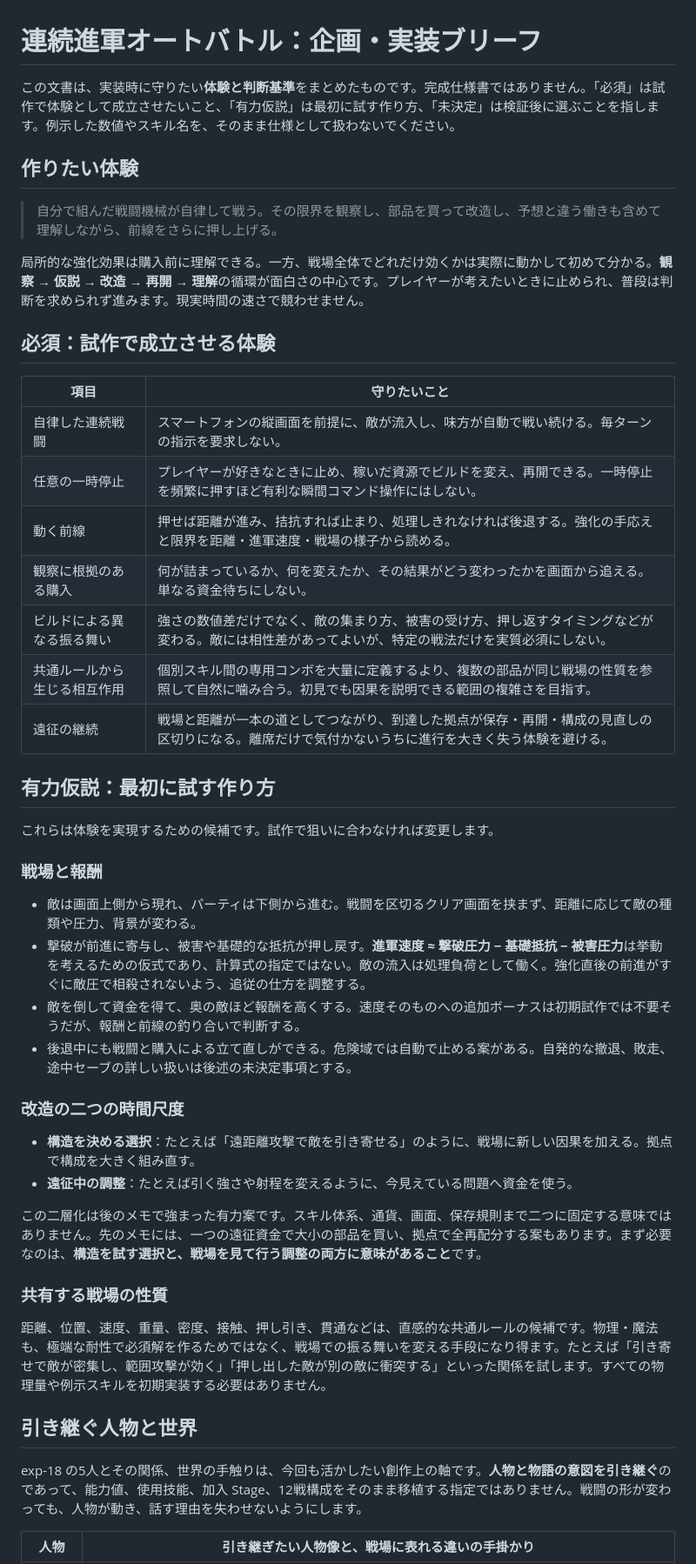
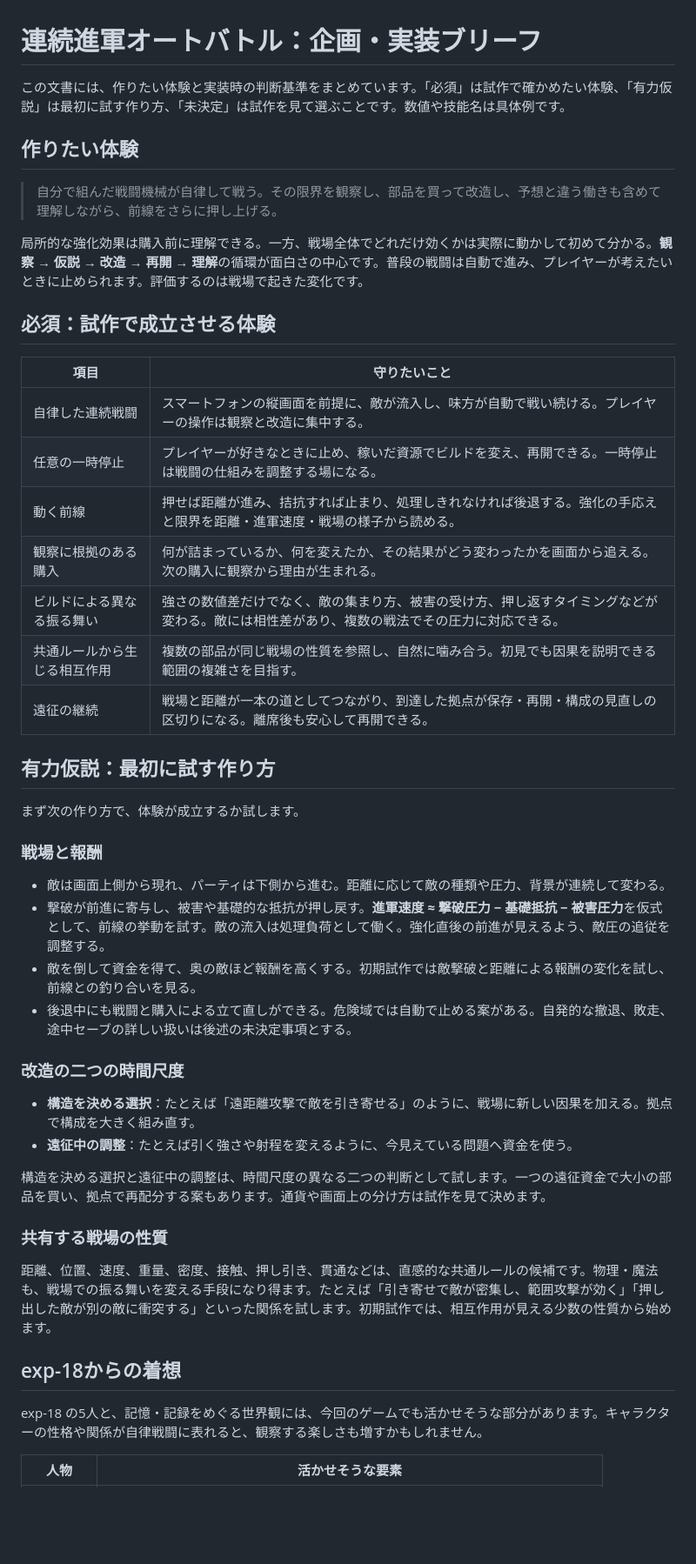
Before and after one commit to KKawamura1/continuous-expedition-autobattle, a Markdown page: docs/game-brief.md, the part around one of its changes. Shown at 87% size. Drawn GitHub-style; blank space fills up the shorter version.

Commit message:
docs: simplify brief and remove cautionary language

```diff
--- a/docs/game-brief.md
+++ b/docs/game-brief.md
@@ -1,34 +1,34 @@
 # 連続進軍オートバトル：企画・実装ブリーフ
 
-この文書は、実装時に守りたい**体験と判断基準**をまとめたものです。完成仕様書ではありません。「必須」は試作で体験として成立させたいこと、「有力仮説」は最初に試す作り方、「未決定」は検証後に選ぶことを指します。例示した数値やスキル名を、そのまま仕様として扱わないでください。
+この文書には、作りたい体験と実装時の判断基準をまとめています。「必須」は試作で確かめたい体験、「有力仮説」は最初に試す作り方、「未決定」は試作を見て選ぶことです。数値や技能名は具体例です。
 
 ## 作りたい体験
 
 > 自分で組んだ戦闘機械が自律して戦う。その限界を観察し、部品を買って改造し、予想と違う働きも含めて理解しながら、前線をさらに押し上げる。
 
-局所的な強化効果は購入前に理解できる。一方、戦場全体でどれだけ効くかは実際に動かして初めて分かる。**観察 → 仮説 → 改造 → 再開 → 理解**の循環が面白さの中心です。プレイヤーが考えたいときに止められ、普段は判断を求められず進みます。現実時間の速さで競わせません。
+局所的な強化効果は購入前に理解できる。一方、戦場全体でどれだけ効くかは実際に動かして初めて分かる。**観察 → 仮説 → 改造 → 再開 → 理解**の循環が面白さの中心です。普段の戦闘は自動で進み、プレイヤーが考えたいときに止められます。評価するのは戦場で起きた変化です。
 
 ## 必須：試作で成立させる体験
 
 | 項目 | 守りたいこと |
 | --- | --- |
-| 自律した連続戦闘 | スマートフォンの縦画面を前提に、敵が流入し、味方が自動で戦い続ける。毎ターンの指示を要求しない。 |
-| 任意の一時停止 | プレイヤーが好きなときに止め、稼いだ資源でビルドを変え、再開できる。一時停止を頻繁に押すほど有利な瞬間コマンド操作にはしない。 |
+| 自律した連続戦闘 | スマートフォンの縦画面を前提に、敵が流入し、味方が自動で戦い続ける。プレイヤーの操作は観察と改造に集中する。 |
+| 任意の一時停止 | プレイヤーが好きなときに止め、稼いだ資源でビルドを変え、再開できる。一時停止は戦闘の仕組みを調整する場になる。 |
 | 動く前線 | 押せば距離が進み、拮抗すれば止まり、処理しきれなければ後退する。強化の手応えと限界を距離・進軍速度・戦場の様子から読める。 |
-| 観察に根拠のある購入 | 何が詰まっているか、何を変えたか、その結果がどう変わったかを画面から追える。単なる資金待ちにしない。 |
-| ビルドによる異なる振る舞い | 強さの数値差だけでなく、敵の集まり方、被害の受け方、押し返すタイミングなどが変わる。敵には相性差があってよいが、特定の戦法だけを実質必須にしない。 |
-| 共通ルールから生じる相互作用 | 個別スキル間の専用コンボを大量に定義するより、複数の部品が同じ戦場の性質を参照して自然に噛み合う。初見でも因果を説明できる範囲の複雑さを目指す。 |
-| 遠征の継続 | 戦場と距離が一本の道としてつながり、到達した拠点が保存・再開・構成の見直しの区切りになる。離席だけで気付かないうちに進行を大きく失う体験を避ける。 |
+| 観察に根拠のある購入 | 何が詰まっているか、何を変えたか、その結果がどう変わったかを画面から追える。次の購入に観察から理由が生まれる。 |
+| ビルドによる異なる振る舞い | 強さの数値差だけでなく、敵の集まり方、被害の受け方、押し返すタイミングなどが変わる。敵には相性差があり、複数の戦法でその圧力に対応できる。 |
+| 共通ルールから生じる相互作用 | 複数の部品が同じ戦場の性質を参照し、自然に噛み合う。初見でも因果を説明できる範囲の複雑さを目指す。 |
+| 遠征の継続 | 戦場と距離が一本の道としてつながり、到達した拠点が保存・再開・構成の見直しの区切りになる。離席後も安心して再開できる。 |
 
 ## 有力仮説：最初に試す作り方
 
-これらは体験を実現するための候補です。試作で狙いに合わなければ変更します。
+まず次の作り方で、体験が成立するか試します。
 
 ### 戦場と報酬
 
-- 敵は画面上側から現れ、パーティは下側から進む。戦闘を区切るクリア画面を挟まず、距離に応じて敵の種類や圧力、背景が変わる。
-- 撃破が前進に寄与し、被害や基礎的な抵抗が押し戻す。**進軍速度 ≈ 撃破圧力 − 基礎抵抗 − 被害圧力**は挙動を考えるための仮式であり、計算式の指定ではない。敵の流入は処理負荷として働く。強化直後の前進がすぐに敵圧で相殺されないよう、追従の仕方を調整する。
-- 敵を倒して資金を得て、奥の敵ほど報酬を高くする。速度そのものへの追加ボーナスは初期試作では不要そうだが、報酬と前線の釣り合いで判断する。
+- 敵は画面上側から現れ、パーティは下側から進む。距離に応じて敵の種類や圧力、背景が連続して変わる。
+- 撃破が前進に寄与し、被害や基礎的な抵抗が押し戻す。**進軍速度 ≈ 撃破圧力 − 基礎抵抗 − 被害圧力**を仮式として、前線の挙動を試す。敵の流入は処理負荷として働く。強化直後の前進が見えるよう、敵圧の追従を調整する。
+- 敵を倒して資金を得て、奥の敵ほど報酬を高くする。初期試作では敵撃破と距離による報酬の変化を試し、前線との釣り合いを見る。
 - 後退中にも戦闘と購入による立て直しができる。危険域では自動で止める案がある。自発的な撤退、敗走、途中セーブの詳しい扱いは後述の未決定事項とする。
 
 ### 改造の二つの時間尺度
@@ -36,15 +36,15 @@
 - **構造を決める選択**：たとえば「遠距離攻撃で敵を引き寄せる」のように、戦場に新しい因果を加える。拠点で構成を大きく組み直す。
 - **遠征中の調整**：たとえば引く強さや射程を変えるように、今見えている問題へ資金を使う。
 
-この二層化は後のメモで強まった有力案です。スキル体系、通貨、画面、保存規則まで二つに固定する意味ではありません。先のメモには、一つの遠征資金で大小の部品を買い、拠点で全再配分する案もあります。まず必要なのは、**構造を試す選択と、戦場を見て行う調整の両方に意味があること**です。
+構造を決める選択と遠征中の調整は、時間尺度の異なる二つの判断として試します。一つの遠征資金で大小の部品を買い、拠点で再配分する案もあります。通貨や画面上の分け方は試作を見て決めます。
 
 ### 共有する戦場の性質
 
-距離、位置、速度、重量、密度、接触、押し引き、貫通などは、直感的な共通ルールの候補です。物理・魔法も、極端な耐性で必須解を作るためではなく、戦場での振る舞いを変える手段になり得ます。たとえば「引き寄せで敵が密集し、範囲攻撃が効く」「押し出した敵が別の敵に衝突する」といった関係を試します。すべての物理量や例示スキルを初期実装する必要はありません。
+距離、位置、速度、重量、密度、接触、押し引き、貫通などは、直感的な共通ルールの候補です。物理・魔法も、戦場での振る舞いを変える手段になり得ます。たとえば「引き寄せで敵が密集し、範囲攻撃が効く」「押し出した敵が別の敵に衝突する」といった関係を試します。初期試作では、相互作用が見える少数の性質から始めます。
 
-## 引き継ぐ人物と世界
+## exp-18からの着想
 
-exp-18 の5人とその関係、世界の手触りは、今回も活かしたい創作上の軸です。**人物と物語の意図を引き継ぐ**のであって、能力値、使用技能、加入 Stage、12戦構成をそのまま移植する指定ではありません。戦闘の形が変わっても、人物が動き、話す理由を失わせないようにします。
+exp-18 の5人と、記憶・記録をめぐる世界観には、今回のゲームでも活かせそうな部分があります。キャラクターの性格や関係が自律戦闘に表れると、観察する楽しさも増すかもしれません。
 
-| 人物 | 引き継ぎたい人物像と、戦場に表れる違いの手掛かり |
+| 人物 | 活かせそうな要素 |
 | --- | --- |
```
Also changed, not shown: other parts of docs/game-brief.md (+15 -17 lines).
